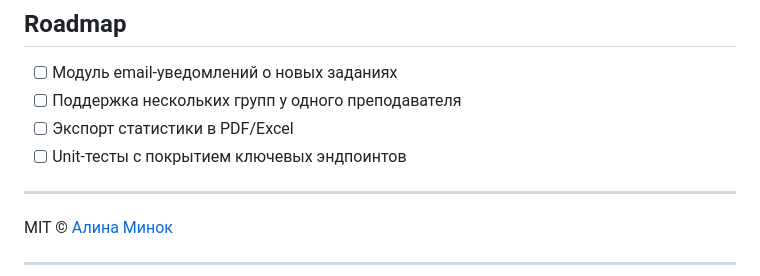
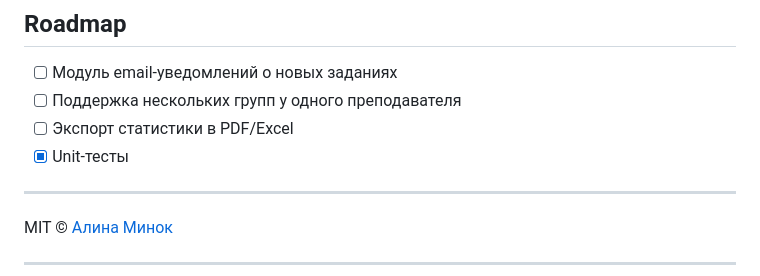
Before and after one commit to PiuiP/taskflow_wep_app_project, a Markdown page: README.md, the part around the change. GitHub-like rendering.

```diff
--- a/README.md
+++ b/README.md
@@ -164,7 +164,7 @@ docker-compose up --build
 - [ ] Модуль email-уведомлений о новых заданиях
 - [ ] Поддержка нескольких групп у одного преподавателя
 - [ ] Экспорт статистики в PDF/Excel
-- [ ] Unit-тесты с покрытием ключевых эндпоинтов
+- [x] Unit-тесты
 ---
 
 MIT © [Алина Минок](https://github.com/PiuiP)
```
